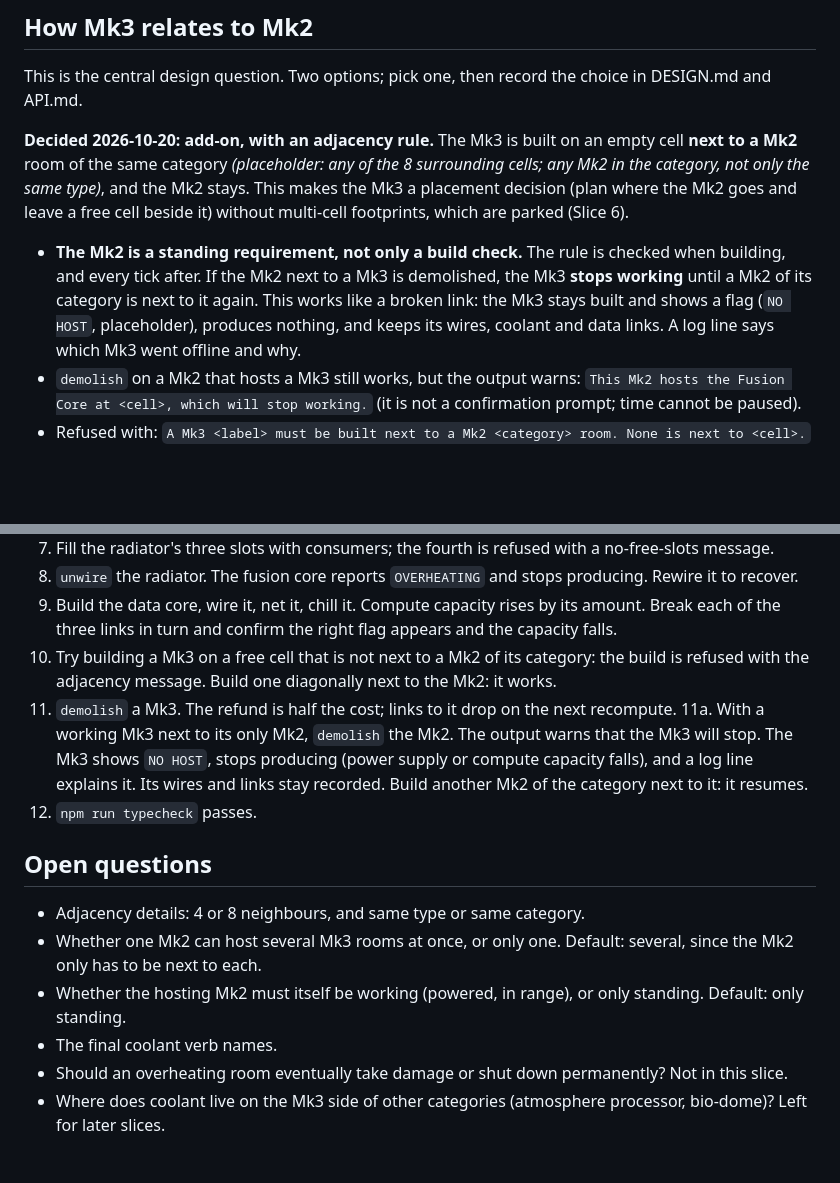
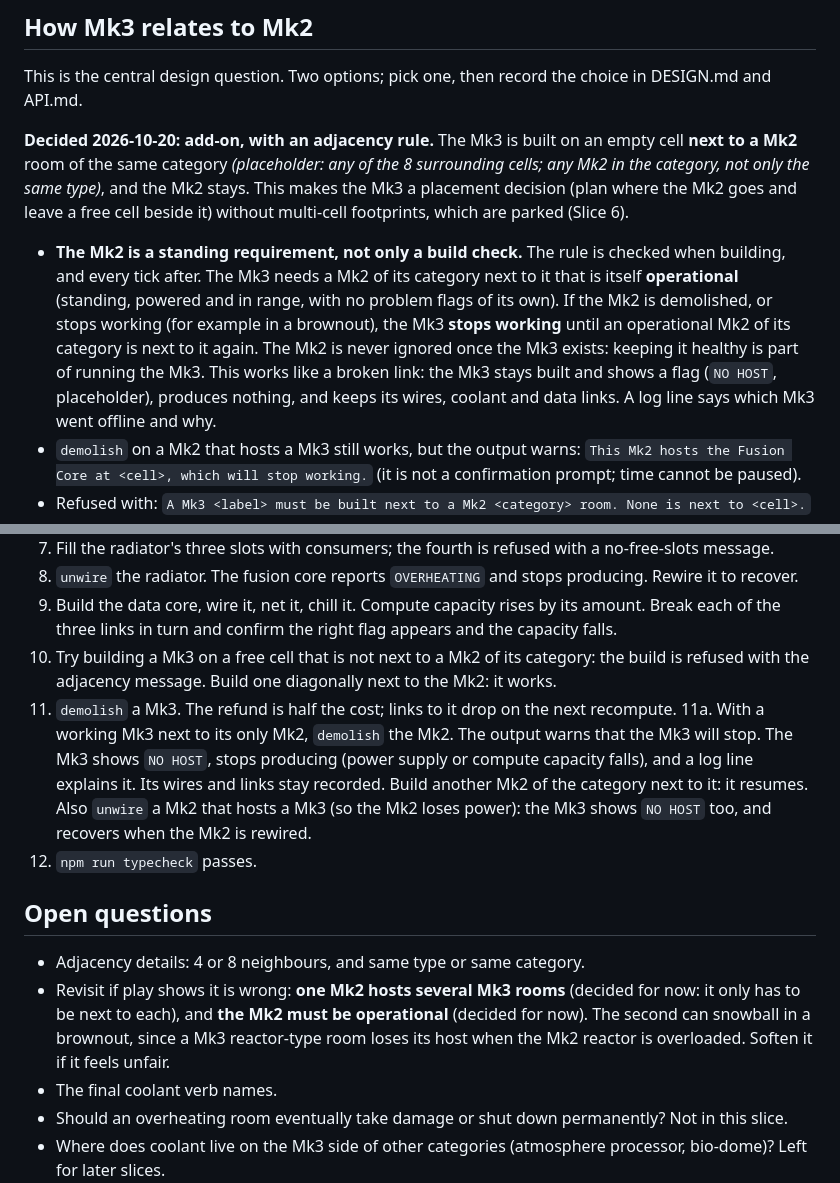
Before and after one commit to MabeCr/space-colony, a Markdown page: docs/specs/07-mk3-and-coolant.md, 2 parts joined by grey strips. Rendered like a GitHub page; blank space fills up the shorter version.

Commit message:
docs: Mk3 host must be operational; one Mk2 may host several Mk3
Co-Authored-By: Claude Sonnet 5.5 <noreply@anthropic.com>

```diff
--- a/docs/specs/07-mk3-and-coolant.md
+++ b/docs/specs/07-mk3-and-coolant.md
@@ -50,7 +50,7 @@ This is the central design question. Two options; pick one, then record the choi
 
 **Decided 2026-10-20: add-on, with an adjacency rule.** The Mk3 is built on an empty cell **next to a Mk2** room of the same category *(placeholder: any of the 8 surrounding cells; any Mk2 in the category, not only the same type)*, and the Mk2 stays. This makes the Mk3 a placement decision (plan where the Mk2 goes and leave a free cell beside it) without multi-cell footprints, which are parked (Slice 6).
 
-- **The Mk2 is a standing requirement, not only a build check.** The rule is checked when building, and every tick after. If the Mk2 next to a Mk3 is demolished, the Mk3 **stops working** until a Mk2 of its category is next to it again. This works like a broken link: the Mk3 stays built and shows a flag (`NO HOST`, placeholder), produces nothing, and keeps its wires, coolant and data links. A log line says which Mk3 went offline and why.
+- **The Mk2 is a standing requirement, not only a build check.** The rule is checked when building, and every tick after. The Mk3 needs a Mk2 of its category next to it that is itself **operational** (standing, powered and in range, with no problem flags of its own). If the Mk2 is demolished, or stops working (for example in a brownout), the Mk3 **stops working** until an operational Mk2 of its category is next to it again. The Mk2 is never ignored once the Mk3 exists: keeping it healthy is part of running the Mk3. This works like a broken link: the Mk3 stays built and shows a flag (`NO HOST`, placeholder), produces nothing, and keeps its wires, coolant and data links. A log line says which Mk3 went offline and why.
 - `demolish` on a Mk2 that hosts a Mk3 still works, but the output warns: `This Mk2 hosts the Fusion Core at <cell>, which will stop working.` (it is not a confirmation prompt; time cannot be paused).
 - Refused with: `A Mk3 <label> must be built next to a Mk2 <category> room. None is next to <cell>.`
 - The build ghost does not check this, like it does not check cost or wiring today.
@@ -77,14 +77,13 @@ This is the central design question. Two options; pick one, then record the choi
 9. Build the data core, wire it, net it, chill it. Compute capacity rises by its amount. Break each of the three links in turn and confirm the right flag appears and the capacity falls.
 10. Try building a Mk3 on a free cell that is not next to a Mk2 of its category: the build is refused with the adjacency message. Build one diagonally next to the Mk2: it works.
 11. `demolish` a Mk3. The refund is half the cost; links to it drop on the next recompute.
-11a. With a working Mk3 next to its only Mk2, `demolish` the Mk2. The output warns that the Mk3 will stop. The Mk3 shows `NO HOST`, stops producing (power supply or compute capacity falls), and a log line explains it. Its wires and links stay recorded. Build another Mk2 of the category next to it: it resumes.
+11a. With a working Mk3 next to its only Mk2, `demolish` the Mk2. The output warns that the Mk3 will stop. The Mk3 shows `NO HOST`, stops producing (power supply or compute capacity falls), and a log line explains it. Its wires and links stay recorded. Build another Mk2 of the category next to it: it resumes. Also `unwire` a Mk2 that hosts a Mk3 (so the Mk2 loses power): the Mk3 shows `NO HOST` too, and recovers when the Mk2 is rewired.
 12. `npm run typecheck` passes.
 
 ## Open questions
 
 - Adjacency details: 4 or 8 neighbours, and same type or same category.
-- Whether one Mk2 can host several Mk3 rooms at once, or only one. Default: several, since the Mk2 only has to be next to each.
-- Whether the hosting Mk2 must itself be working (powered, in range), or only standing. Default: only standing.
+- Revisit if play shows it is wrong: **one Mk2 hosts several Mk3 rooms** (decided for now: it only has to be next to each), and **the Mk2 must be operational** (decided for now). The second can snowball in a brownout, since a Mk3 reactor-type room loses its host when the Mk2 reactor is overloaded. Soften it if it feels unfair.
 - The final coolant verb names.
 - Should an overheating room eventually take damage or shut down permanently? Not in this slice.
 - Where does coolant live on the Mk3 side of other categories (atmosphere processor, bio-dome)? Left for later slices.
```
Also changed, not shown: docs/DESIGN.md (+1 -1 lines).
